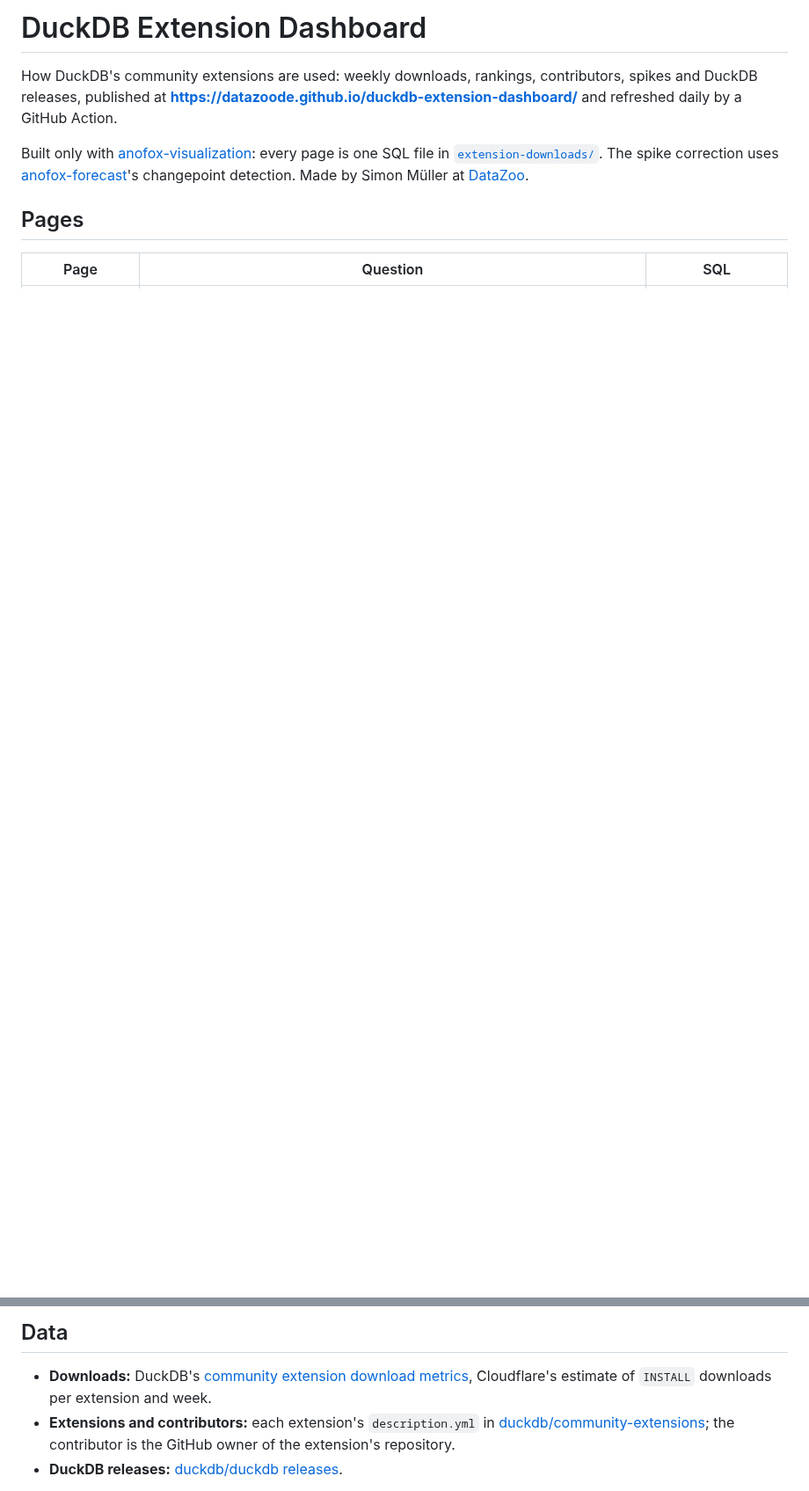
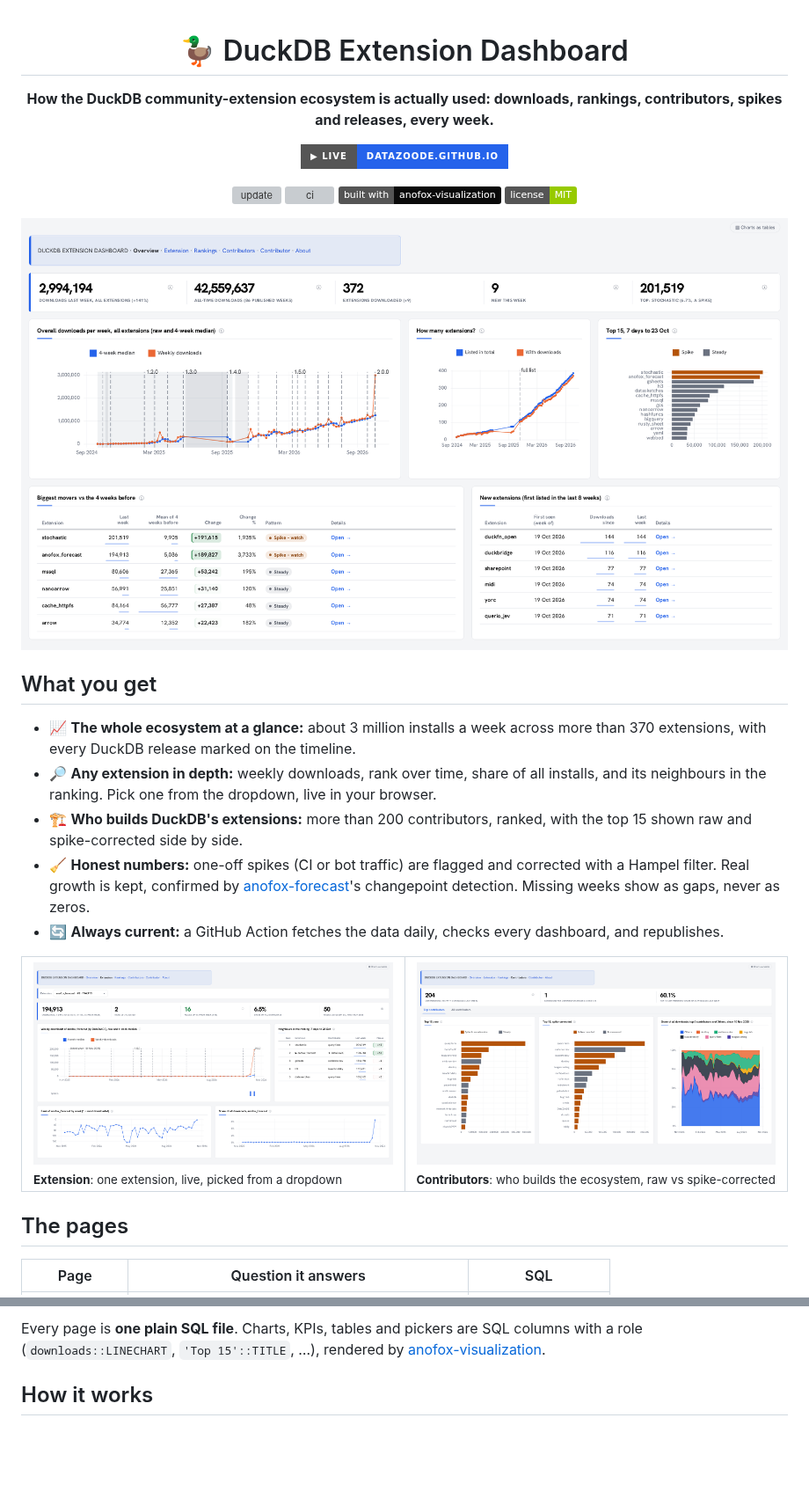
Before and after one commit to DataZooDE/duckdb-extension-dashboard, a Markdown page: README.md, 2 parts joined by grey strips. Shown at 88% size. Drawn GitHub-style; pictures changed too: docs/contributors.png (added), docs/extension.png (added), docs/overview.png (added); badges without logos; blank space fills up the shorter version; grey boxes are pictures that could not be loaded.

```diff
--- a/README.md
+++ b/README.md
@@ -1,16 +1,36 @@
-# DuckDB Extension Dashboard
+<div align="center">
 
-How DuckDB's community extensions are used: weekly downloads, rankings,
-contributors, spikes and DuckDB releases, published at
-**https://datazoode.github.io/duckdb-extension-dashboard/** and refreshed
-daily by a GitHub Action.
+# 🦆 DuckDB Extension Dashboard
 
-Built only with [anofox-visualization](https://github.com/DataZooDE/anofox-visualization):
-every page is one SQL file in [`extension-downloads/`](extension-downloads/).
-The spike correction uses [anofox-forecast](https://github.com/DataZooDE/anofox-forecast)'s
-changepoint detection. Made by Simon Müller at [DataZoo](https://github.com/DataZooDE).
+**How the DuckDB community-extension ecosystem is actually used: downloads, rankings, contributors, spikes and releases, every week.**
 
-## Pages
+[![Live dashboard](https://img.shields.io/badge/▶_live-datazoode.github.io-2563eb?style=for-the-badge)](https://datazoode.github.io/duckdb-extension-dashboard/)
 
-| Page | Question | SQL |
+[![update](https://github.com/DataZooDE/duckdb-extension-dashboard/actions/workflows/update.yml/badge.svg)](https://github.com/DataZooDE/duckdb-extension-dashboard/actions/workflows/update.yml)
+[![ci](https://github.com/DataZooDE/duckdb-extension-dashboard/actions/workflows/ci.yml/badge.svg)](https://github.com/DataZooDE/duckdb-extension-dashboard/actions/workflows/ci.yml)
+[![built with anofox-visualization](https://img.shields.io/badge/built_with-anofox--visualization-0a0a0a)](https://github.com/DataZooDE/anofox-visualization)
+[![license: MIT](https://img.shields.io/badge/license-MIT-green)](LICENSE)
+
+<a href="https://datazoode.github.io/duckdb-extension-dashboard/"><img src="docs/overview.png" alt="The Overview: weekly downloads of all DuckDB community extensions with DuckDB releases marked, the number of extensions over time, the top 15, the biggest movers and the newcomers" width="100%"></a>
+
+</div>
+
+## What you get
+
+- 📈 **The whole ecosystem at a glance:** about 3 million installs a week across more than 370 extensions, with every DuckDB release marked on the timeline.
+- 🔎 **Any extension in depth:** weekly downloads, rank over time, share of all installs, and its neighbours in the ranking. Pick one from the dropdown, live in your browser.
+- 🏗️ **Who builds DuckDB's extensions:** more than 200 contributors, ranked, with the top 15 shown raw and spike-corrected side by side.
+- 🧹 **Honest numbers:** one-off spikes (CI or bot traffic) are flagged and corrected with a Hampel filter. Real growth is kept, confirmed by [anofox-forecast](https://github.com/DataZooDE/anofox-forecast)'s changepoint detection. Missing weeks show as gaps, never as zeros.
+- 🔄 **Always current:** a GitHub Action fetches the data daily, checks every dashboard, and republishes.
+
+<table>
+<tr>
+<td width="50%"><a href="https://datazoode.github.io/duckdb-extension-dashboard/extension.html?v.extension=anofox_forecast"><img src="docs/extension.png" alt="One extension: weekly downloads with DuckDB releases and spikes, rank and share over time"></a><br><sub><b>Extension</b>: one extension, live, picked from a dropdown</sub></td>
+<td width="50%"><a href="https://datazoode.github.io/duckdb-extension-dashboard/contributors.html"><img src="docs/contributors.png" alt="Contributors: top 15 raw and spike-corrected, share over time"></a><br><sub><b>Contributors</b>: who builds the ecosystem, raw vs spike-corrected</sub></td>
+</tr>
+</table>
+
+## The pages
+
+| Page | Question it answers | SQL |
 |---|---|---|
@@ -23,10 +43,7 @@ changepoint detection. Made by Simon Müller at [DataZoo](https://github.com/Dat
 
-## Data
+Every page is **one plain SQL file**. Charts, KPIs, tables and pickers are SQL
+columns with a role (`downloads::LINECHART`, `'Top 15'::TITLE`, …), rendered by
+[anofox-visualization](https://github.com/DataZooDE/anofox-visualization).
 
-- **Downloads:** DuckDB's [community extension download metrics](https://duckdb.org/community_extensions/download_metrics),
-  Cloudflare's estimate of `INSTALL` downloads per extension and week.
-- **Extensions and contributors:** each extension's `description.yml` in
-  [duckdb/community-extensions](https://github.com/duckdb/community-extensions);
-  the contributor is the GitHub owner of the extension's repository.
-- **DuckDB releases:** [duckdb/duckdb releases](https://github.com/duckdb/duckdb/releases).
+## How it works
 
```
Also changed, not shown: other parts of README.md (+54 -33 lines), 9 other files.
